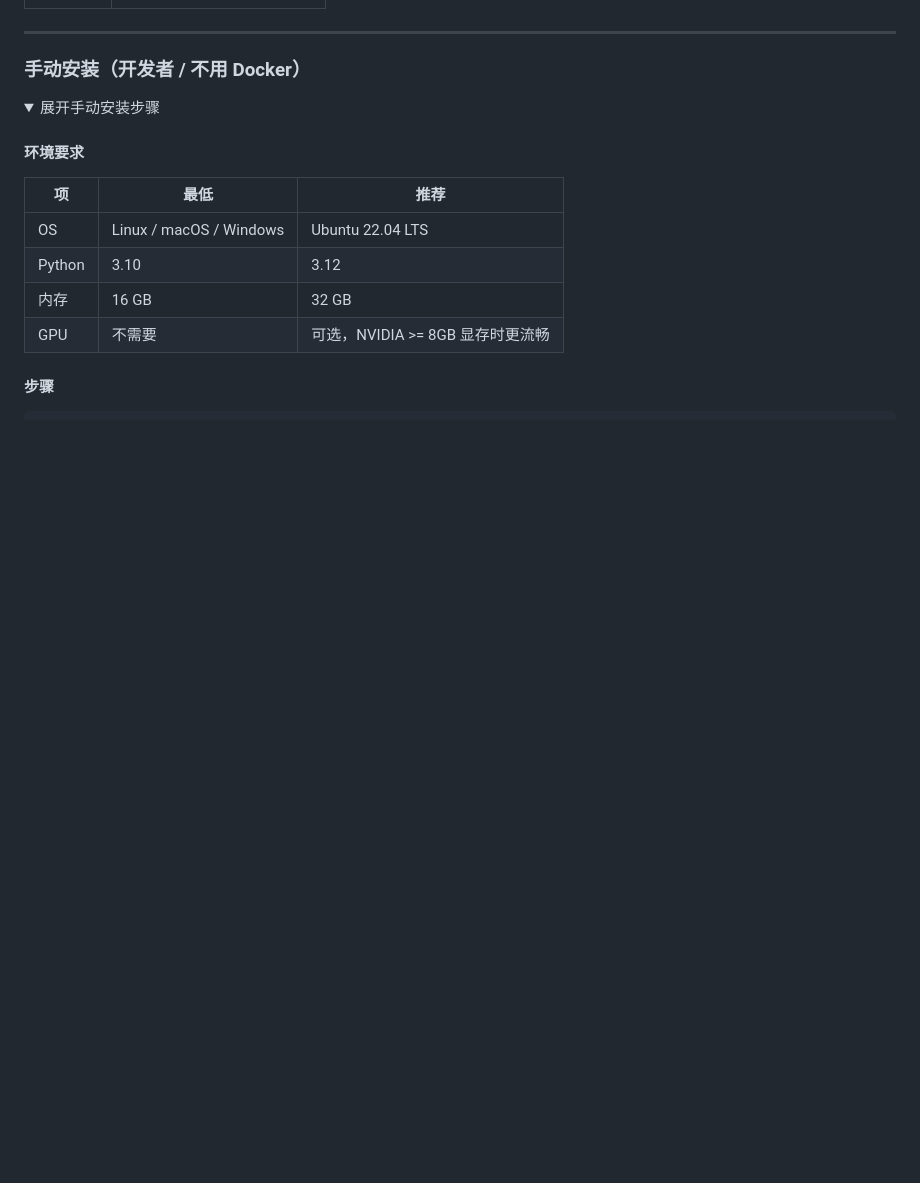
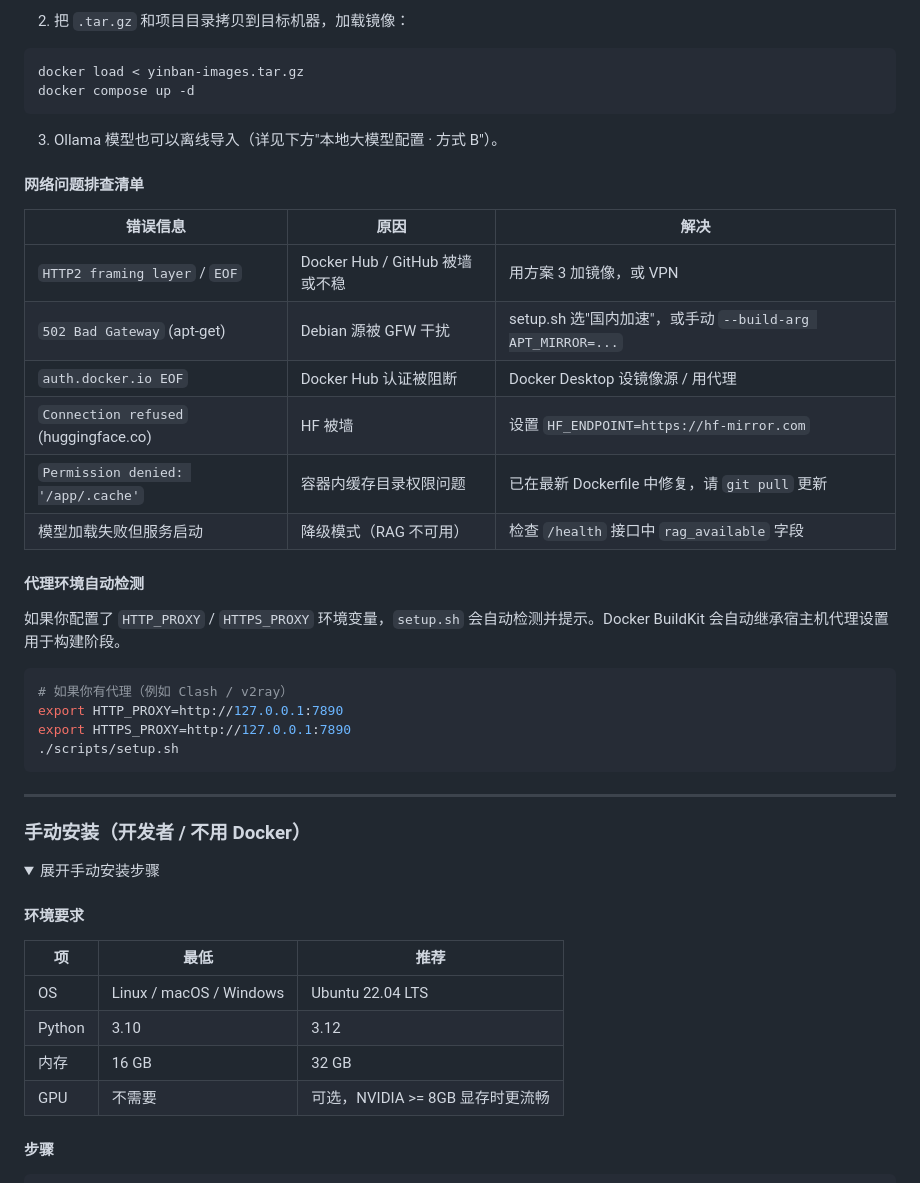
Before and after one commit to jiahuacaogoodman-art/zhihuV22, a Markdown page: README.md, the part around one of its changes. Rendered like a GitHub page; folded sections open; blank space fills up the shorter version.

````diff
--- a/README.md
+++ b/README.md
@@ -97,3 +171,32 @@ chmod +x scripts/setup.sh && ./scripts/setup.sh
+2. 把 `.tar.gz` 和项目目录拷贝到目标机器，加载镜像：
+```bash
+docker load < yinban-images.tar.gz
+docker compose up -d
+```
+
+3. Ollama 模型也可以离线导入（详见下方"本地大模型配置 · 方式 B"）。
+
+#### 网络问题排查清单
+
+| 错误信息 | 原因 | 解决 |
+|---|---|---|
+| `HTTP2 framing layer` / `EOF` | Docker Hub / GitHub 被墙或不稳 | 用方案 3 加镜像，或 VPN |
+| `502 Bad Gateway` (apt-get) | Debian 源被 GFW 干扰 | setup.sh 选"国内加速"，或手动 `--build-arg APT_MIRROR=...` |
+| `auth.docker.io EOF` | Docker Hub 认证被阻断 | Docker Desktop 设镜像源 / 用代理 |
+| `Connection refused` (huggingface.co) | HF 被墙 | 设置 `HF_ENDPOINT=https://hf-mirror.com` |
+| `Permission denied: '/app/.cache'` | 容器内缓存目录权限问题 | 已在最新 Dockerfile 中修复，请 `git pull` 更新 |
+| 模型加载失败但服务启动 | 降级模式（RAG 不可用） | 检查 `/health` 接口中 `rag_available` 字段 |
+
+#### 代理环境自动检测
+
+如果你配置了 `HTTP_PROXY` / `HTTPS_PROXY` 环境变量，`setup.sh` 会自动检测并提示。Docker BuildKit 会自动继承宿主机代理设置用于构建阶段。
+
+```bash
+# 如果你有代理（例如 Clash / v2ray）
+export HTTP_PROXY=http://127.0.0.1:7890
+export HTTPS_PROXY=http://127.0.0.1:7890
+./scripts/setup.sh
+```
 
 ---
 
````
Also changed, not shown: other parts of README.md (+74 -0 lines).
